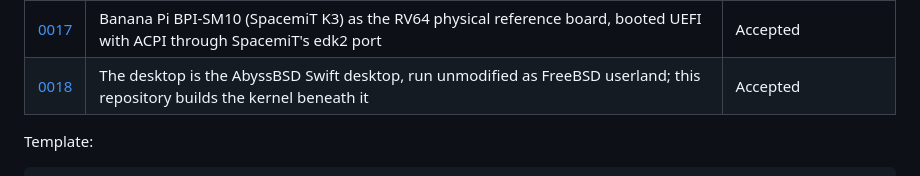
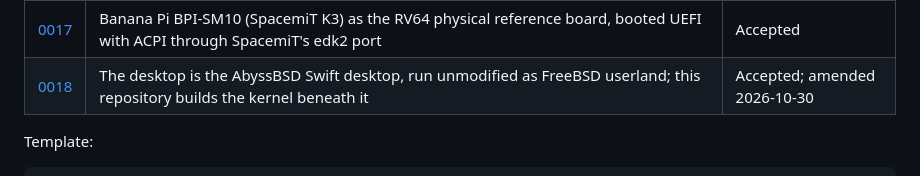
Before and after one commit to JamesKane/AbyssBSD-Rust, a Markdown page: docs/adr/README.md, the part around the change. Drawn GitHub-style.

```diff
--- a/docs/adr/README.md
+++ b/docs/adr/README.md
@@ -24,7 +24,7 @@ Status values: **Proposed** (awaiting owner confirmation) · **Accepted** · **S
 | [0015](0015-usb-input-vt.md) | USB, input, and virtual terminals: xHCI only, transfers completed once, `hidbus`, one input class, `vt` over a pure emulator, `umass` without CAM | Accepted |
 | [0016](0016-multi-user.md) | FreeBSD multi-user: FreeBSD's boot as the test plan, processes split into threads, host-tested umtx, one readiness type under poll and kqueue, a protocol-neutral socket layer, typed privilege and Capsicum rights, no networking until P7 | Accepted; amended 2026-10-29 |
 | [0017](0017-rv64-reference-board-bpi-sm10.md) | Banana Pi BPI-SM10 (SpacemiT K3) as the RV64 physical reference board, booted UEFI with ACPI through SpacemiT's edk2 port | Accepted |
-| [0018](0018-desktop-architecture.md) | The desktop is the AbyssBSD Swift desktop, run unmodified as FreeBSD userland; this repository builds the kernel beneath it | Accepted |
+| [0018](0018-desktop-architecture.md) | The desktop is the AbyssBSD Swift desktop, run unmodified as FreeBSD userland; this repository builds the kernel beneath it | Accepted; amended 2026-10-30 |
 
 Template:
 
```
Also changed, not shown: docs/DESKTOP.md (+6 -1 lines), docs/adr/0018-desktop-architecture.md (+7 -0 lines).
